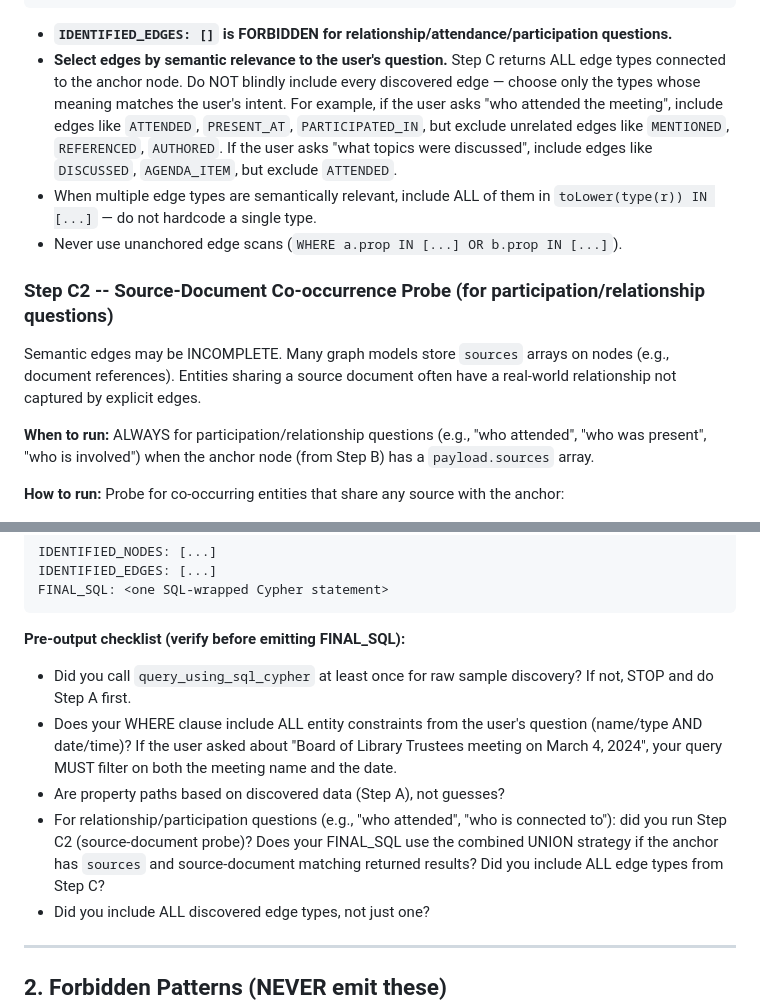
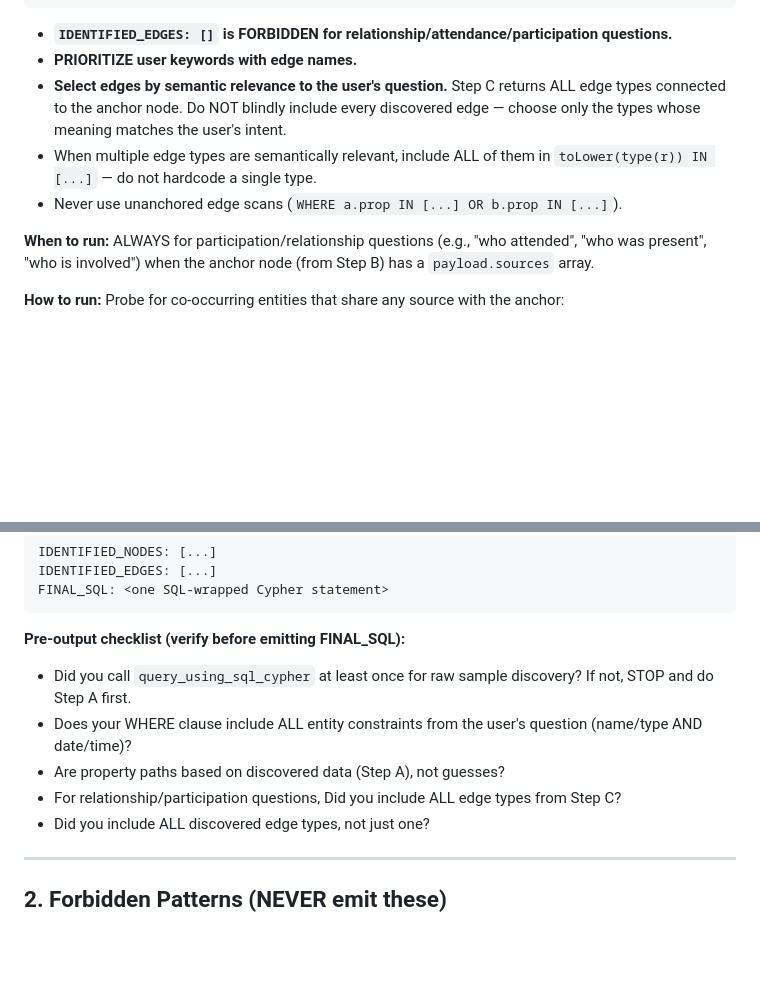
Before and after one commit to anildwarepo/agent_framework_webapp, a Markdown page: af_fastapi/CYPHER_QUERY_GENERATION_AGENT_GENERIC.md, 2 parts joined by grey strips. Rendered like a GitHub page; blank space fills up the shorter version.

Commit message:
working well for both customer and meetings graph

````diff
--- a/af_fastapi/CYPHER_QUERY_GENERATION_AGENT_GENERIC.md
+++ b/af_fastapi/CYPHER_QUERY_GENERATION_AGENT_GENERIC.md
@@ -70,13 +70,12 @@ $$) AS (src ag_catalog.agtype, rel ag_catalog.agtype);
 ```
 
 - **`IDENTIFIED_EDGES: []` is FORBIDDEN for relationship/attendance/participation questions.**
-- **Select edges by semantic relevance to the user's question.** Step C returns ALL edge types connected to the anchor node. Do NOT blindly include every discovered edge — choose only the types whose meaning matches the user's intent. For example, if the user asks "who attended the meeting", include edges like `ATTENDED`, `PRESENT_AT`, `PARTICIPATED_IN`, but exclude unrelated edges like `MENTIONED`, `REFERENCED`, `AUTHORED`. If the user asks "what topics were discussed", include edges like `DISCUSSED`, `AGENDA_ITEM`, but exclude `ATTENDED`.
+- **PRIORITIZE user keywords with edge names.**
+- **Select edges by semantic relevance to the user's question.** Step C returns ALL edge types connected to the anchor node. Do NOT blindly include every discovered edge — choose only the types whose meaning matches the user's intent.
 - When multiple edge types are semantically relevant, include ALL of them in `toLower(type(r)) IN [...]` — do not hardcode a single type.
 - Never use unanchored edge scans (`WHERE a.prop IN [...] OR b.prop IN [...]`).
 
-### Step C2 -- Source-Document Co-occurrence Probe (for participation/relationship questions)
 
-Semantic edges may be INCOMPLETE. Many graph models store `sources` arrays on nodes (e.g., document references). Entities sharing a source document often have a real-world relationship not captured by explicit edges.
 
 **When to run:** ALWAYS for participation/relationship questions (e.g., "who attended", "who was present", "who is involved") when the anchor node (from Step B) has a `payload.sources` array.
 
@@ -112,9 +111,9 @@ FINAL_SQL: <one SQL-wrapped Cypher statement>
 
 **Pre-output checklist (verify before emitting FINAL_SQL):**
 - Did you call `query_using_sql_cypher` at least once for raw sample discovery? If not, STOP and do Step A first.
-- Does your WHERE clause include ALL entity constraints from the user's question (name/type AND date/time)? If the user asked about "Board of Library Trustees meeting on March 4, 2024", your query MUST filter on both the meeting name and the date.
+- Does your WHERE clause include ALL entity constraints from the user's question (name/type AND date/time)?
 - Are property paths based on discovered data (Step A), not guesses?
-- For relationship/participation questions (e.g., "who attended", "who is connected to"): did you run Step C2 (source-document probe)? Does your FINAL_SQL use the combined UNION strategy if the anchor has `sources` and source-document matching returned results? Did you include ALL edge types from Step C?
+- For relationship/participation questions, Did you include ALL edge types from Step C?
 - Did you include ALL discovered edge types, not just one?
 
 ---
````
